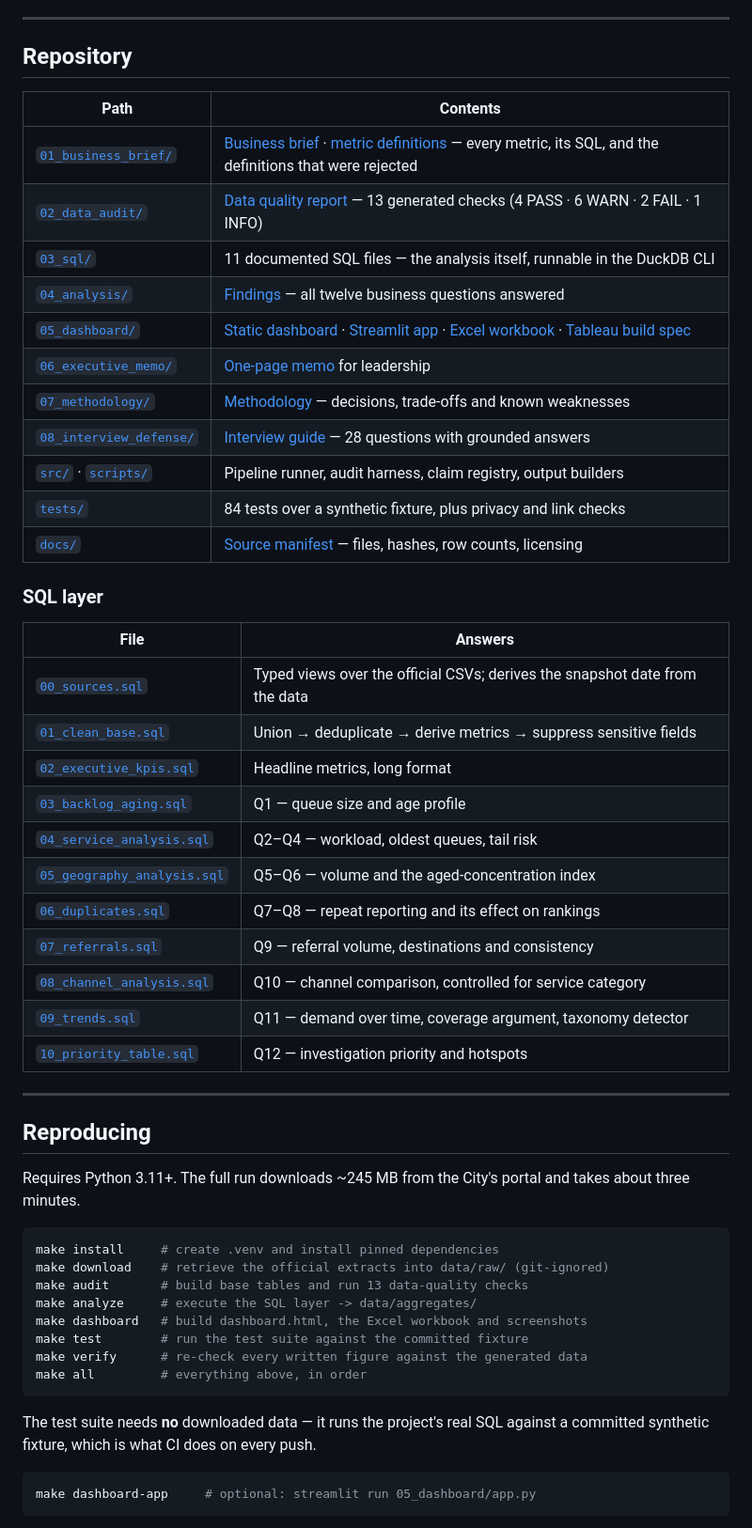
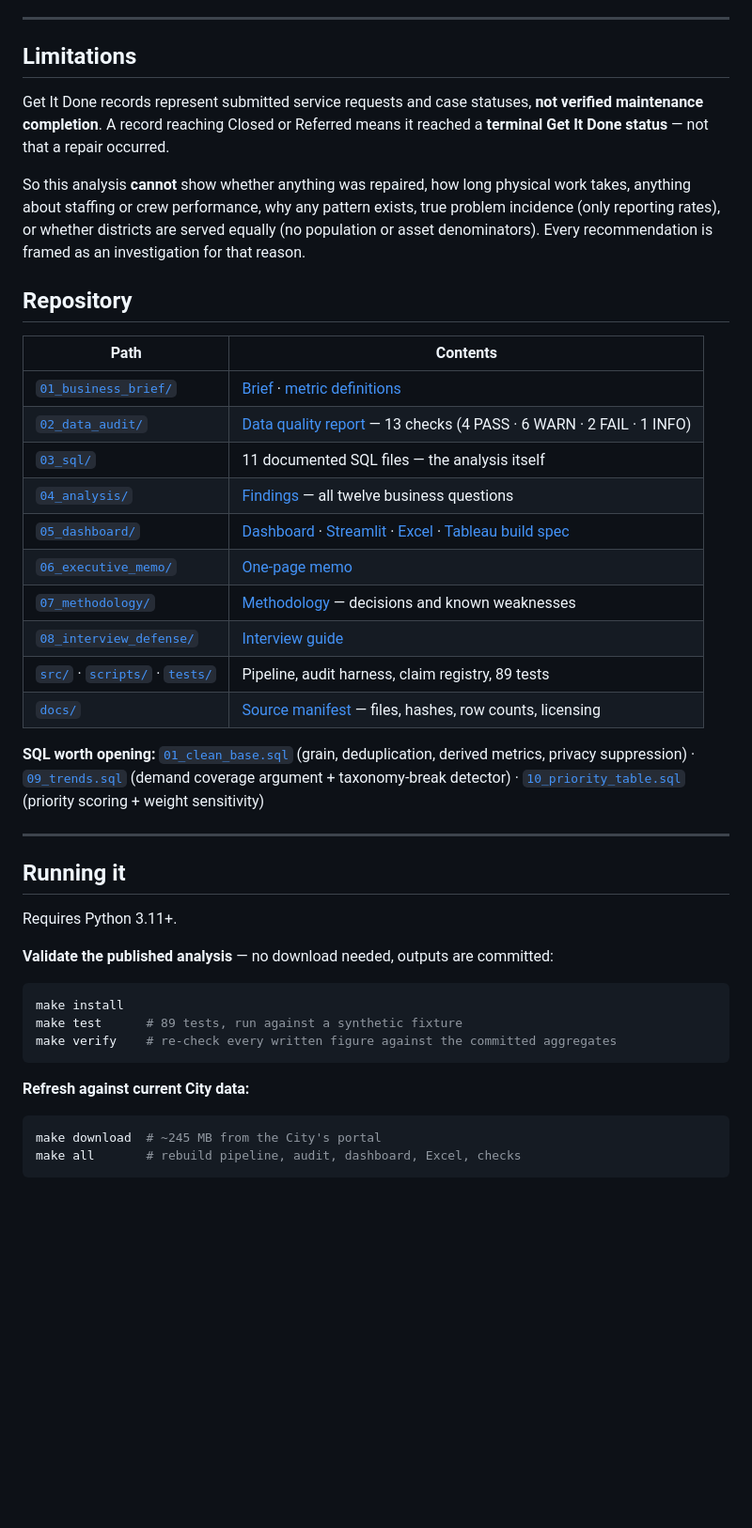
Before and after one commit to AlanBuildsAI/san-diego-service-operations-intelligence, a Markdown page: README.md, the part around one of its changes. Shown at 94% size. Drawn GitHub-style; blank space fills up the shorter version.

````diff
--- a/README.md
+++ b/README.md
@@ -125,60 +129,56 @@ name or address/email-shaped string appears in a published artefact.
 
 ---
+
+## Limitations
+
+Get It Done records represent submitted service requests and case statuses, **not verified
+maintenance completion**. A record reaching Closed or Referred means it reached a **terminal
+Get It Done status** — not that a repair occurred.
+
+So this analysis **cannot** show whether anything was repaired, how long physical work takes,
+anything about staffing or crew performance, why any pattern exists, true problem incidence
+(only reporting rates), or whether districts are served equally (no population or asset
+denominators). Every recommendation is framed as an investigation for that reason.
 
 ## Repository
 
 | Path | Contents |
 |---|---|
-| [`01_business_brief/`](01_business_brief/) | [Business brief](01_business_brief/business_brief.md) · [metric definitions](01_business_brief/metric_definitions.md) — every metric, its SQL, and the definitions that were rejected |
-| [`02_data_audit/`](02_data_audit/) | [Data quality report](02_data_audit/data_quality_report.md) — 13 generated checks (4 PASS · 6 WARN · 2 FAIL · 1 INFO) |
-| [`03_sql/`](03_sql/) | 11 documented SQL files — the analysis itself, runnable in the DuckDB CLI |
-| [`04_analysis/`](04_analysis/) | [Findings](04_analysis/findings.md) — all twelve business questions answered |
-| [`05_dashboard/`](05_dashboard/) | [Static dashboard](05_dashboard/dashboard.html) · [Streamlit app](05_dashboard/app.py) · [Excel workbook](05_dashboard/san_diego_ops_review.xlsx) · [Tableau build spec](05_dashboard/tableau_build_spec.md) |
-| [`06_executive_memo/`](06_executive_memo/) | [One-page memo](06_executive_memo/executive_memo.md) for leadership |
-| [`07_methodology/`](07_methodology/) | [Methodology](07_methodology/methodology.md) — decisions, trade-offs and known weaknesses |
-| [`08_interview_defense/`](08_interview_defense/) | [Interview guide](08_interview_defense/interview_guide.md) — 28 questions with grounded answers |
-| [`src/`](src/) · [`scripts/`](scripts/) | Pipeline runner, audit harness, claim registry, output builders |
-| [`tests/`](tests/) | 84 tests over a synthetic fixture, plus privacy and link checks |
+| [`01_business_brief/`](01_business_brief/) | [Brief](01_business_brief/business_brief.md) · [metric definitions](01_business_brief/metric_definitions.md) |
+| [`02_data_audit/`](02_data_audit/) | [Data quality report](02_data_audit/data_quality_report.md) — 13 checks (4 PASS · 6 WARN · 2 FAIL · 1 INFO) |
+| [`03_sql/`](03_sql/) | 11 documented SQL files — the analysis itself |
+| [`04_analysis/`](04_analysis/) | [Findings](04_analysis/findings.md) — all twelve business questions |
+| [`05_dashboard/`](05_dashboard/) | [Dashboard](05_dashboard/dashboard.html) · [Streamlit](05_dashboard/app.py) · [Excel](05_dashboard/san_diego_ops_review.xlsx) · [Tableau build spec](05_dashboard/tableau_build_spec.md) |
+| [`06_executive_memo/`](06_executive_memo/) | [One-page memo](06_executive_memo/executive_memo.md) |
+| [`07_methodology/`](07_methodology/) | [Methodology](07_methodology/methodology.md) — decisions and known weaknesses |
+| [`08_interview_defense/`](08_interview_defense/) | [Interview guide](08_interview_defense/interview_guide.md) |
+| [`src/`](src/) · [`scripts/`](scripts/) · [`tests/`](tests/) | Pipeline, audit harness, claim registry, 89 tests |
 | [`docs/`](docs/) | [Source manifest](docs/source_manifest.md) — files, hashes, row counts, licensing |
 
-### SQL layer
-
-| File | Answers |
-|---|---|
-| [`00_sources.sql`](03_sql/00_sources.sql) | Typed views over the official CSVs; derives the snapshot date from the data |
-| [`01_clean_base.sql`](03_sql/01_clean_base.sql) | Union → deduplicate → derive metrics → suppress sensitive fields |
-| [`02_executive_kpis.sql`](03_sql/02_executive_kpis.sql) | Headline metrics, long format |
-| [`03_backlog_aging.sql`](03_sql/03_backlog_aging.sql) | Q1 — queue size and age profile |
-| [`04_service_analysis.sql`](03_sql/04_service_analysis.sql) | Q2–Q4 — workload, oldest queues, tail risk |
-| [`05_geography_analysis.sql`](03_sql/05_geography_analysis.sql) | Q5–Q6 — volume and the aged-concentration index |
-| [`06_duplicates.sql`](03_sql/06_duplicates.sql) | Q7–Q8 — repeat reporting and its effect on rankings |
-| [`07_referrals.sql`](03_sql/07_referrals.sql) | Q9 — referral volume, destinations and consistency |
-| [`08_channel_analysis.sql`](03_sql/08_channel_analysis.sql) | Q10 — channel comparison, controlled for service category |
-| [`09_trends.sql`](03_sql/09_trends.sql) | Q11 — demand over time, coverage argument, taxonomy detector |
-| [`10_priority_table.sql`](03_sql/10_priority_table.sql) | Q12 — investigation priority and hotspots |
+**SQL worth opening:** [`01_clean_base.sql`](03_sql/01_clean_base.sql) (grain, deduplication,
+derived metrics, privacy suppression) · [`09_trends.sql`](03_sql/09_trends.sql) (demand
+coverage argument + taxonomy-break detector) ·
+[`10_priority_table.sql`](03_sql/10_priority_table.sql) (priority scoring + weight
+sensitivity)
 
 ---
 
-## Reproducing
+## Running it
 
-Requires Python 3.11+. The full run downloads ~245 MB from the City's portal and takes
-about three minutes.
+Requires Python 3.11+.
+
+**Validate the published analysis** — no download needed, outputs are committed:
 
 ```bash
-make install     # create .venv and install pinned dependencies
-make download    # retrieve the official extracts into data/raw/ (git-ignored)
-make audit       # build base tables and run 13 data-quality checks
-make analyze     # execute the SQL layer -> data/aggregates/
-make dashboard   # build dashboard.html, the Excel workbook and screenshots
-make test        # run the test suite against the committed fixture
-make verify      # re-check every written figure against the generated data
-make all         # everything above, in order
+make install
+make test      # 89 tests, run against a synthetic fixture
+make verify    # re-check every written figure against the committed aggregates
 ```
 
-The test suite needs **no** downloaded data — it runs the project's real SQL against a
-committed synthetic fixture, which is what CI does on every push.
+**Refresh against current City data:**
 
 ```bash
-make dashboard-app     # optional: streamlit run 05_dashboard/app.py
+make download  # ~245 MB from the City's portal
+make all       # rebuild pipeline, audit, dashboard, Excel, checks
 ```
 
````
Also changed, not shown: other parts of README.md (+106 -112 lines).
